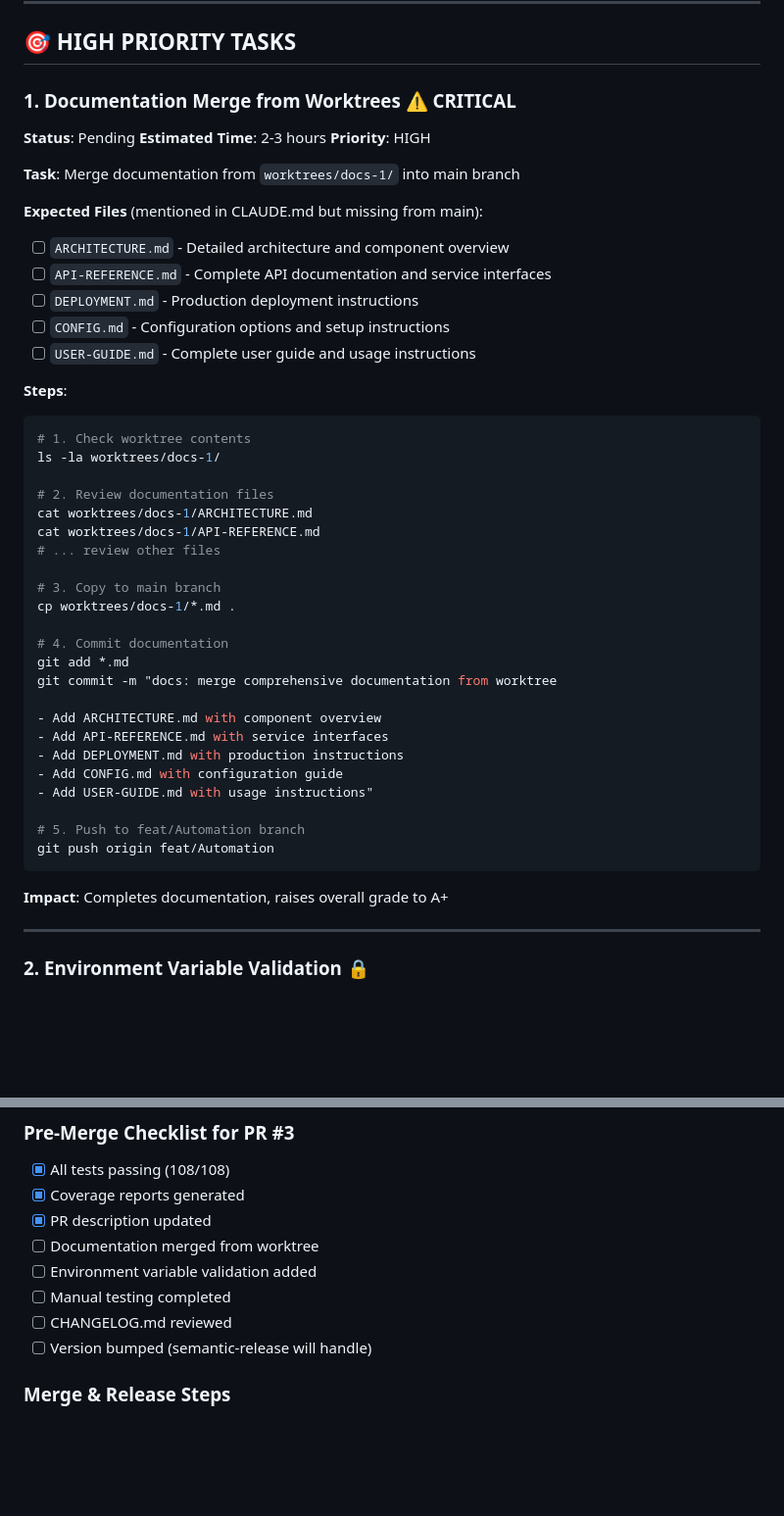
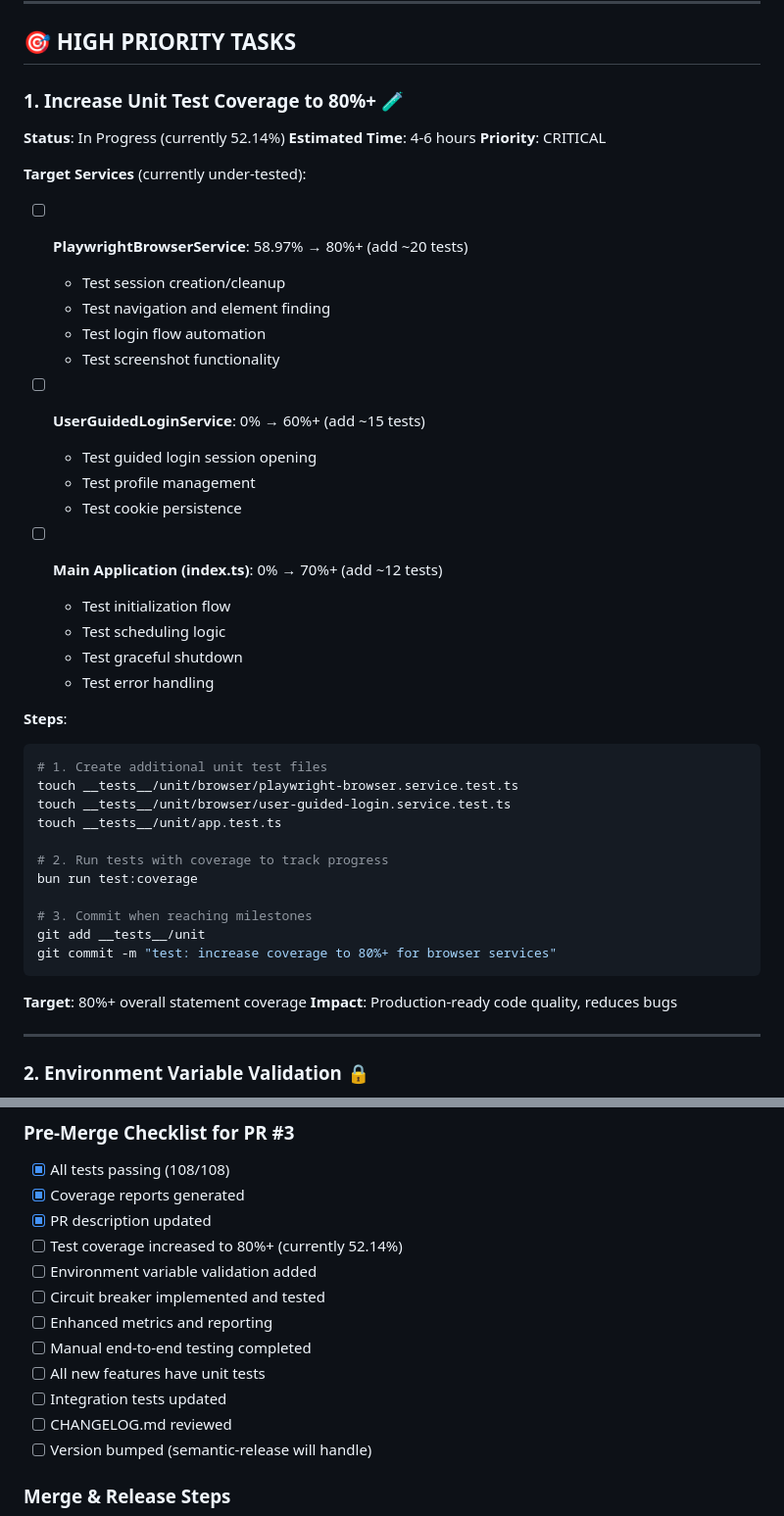
Before and after one commit to karlorz/daily-login-assistant, a Markdown page: IMPLEMENTATION_TODO.md, 2 parts joined by grey strips. Shown at 98% size. GitHub-like rendering; blank space fills up the shorter version.

````diff
--- a/IMPLEMENTATION_TODO.md
+++ b/IMPLEMENTATION_TODO.md
@@ -28,48 +28,46 @@
 
 ## 🎯 HIGH PRIORITY TASKS
 
-### 1. Documentation Merge from Worktrees ⚠️ CRITICAL
-**Status**: Pending
-**Estimated Time**: 2-3 hours
-**Priority**: HIGH
+### 1. Increase Unit Test Coverage to 80%+ 🧪
+**Status**: In Progress (currently 52.14%)
+**Estimated Time**: 4-6 hours
+**Priority**: CRITICAL
 
-**Task**: Merge documentation from `worktrees/docs-1/` into main branch
+**Target Services** (currently under-tested):
+- [ ] **PlaywrightBrowserService**: 58.97% → 80%+ (add ~20 tests)
+  - Test session creation/cleanup
+  - Test navigation and element finding
+  - Test login flow automation
+  - Test screenshot functionality
 
-**Expected Files** (mentioned in CLAUDE.md but missing from main):
-- [ ] `ARCHITECTURE.md` - Detailed architecture and component overview
-- [ ] `API-REFERENCE.md` - Complete API documentation and service interfaces
-- [ ] `DEPLOYMENT.md` - Production deployment instructions
-- [ ] `CONFIG.md` - Configuration options and setup instructions
-- [ ] `USER-GUIDE.md` - Complete user guide and usage instructions
+- [ ] **UserGuidedLoginService**: 0% → 60%+ (add ~15 tests)
+  - Test guided login session opening
+  - Test profile management
+  - Test cookie persistence
+
+- [ ] **Main Application (index.ts)**: 0% → 70%+ (add ~12 tests)
+  - Test initialization flow
+  - Test scheduling logic
+  - Test graceful shutdown
+  - Test error handling
 
 **Steps**:
 ```bash
-# 1. Check worktree contents
-ls -la worktrees/docs-1/
+# 1. Create additional unit test files
+touch __tests__/unit/browser/playwright-browser.service.test.ts
+touch __tests__/unit/browser/user-guided-login.service.test.ts
+touch __tests__/unit/app.test.ts
 
-# 2. Review documentation files
-cat worktrees/docs-1/ARCHITECTURE.md
-cat worktrees/docs-1/API-REFERENCE.md
-# ... review other files
+# 2. Run tests with coverage to track progress
+bun run test:coverage
 
-# 3. Copy to main branch
-cp worktrees/docs-1/*.md .
-
-# 4. Commit documentation
-git add *.md
-git commit -m "docs: merge comprehensive documentation from worktree
-
-- Add ARCHITECTURE.md with component overview
-- Add API-REFERENCE.md with service interfaces
-- Add DEPLOYMENT.md with production instructions
-- Add CONFIG.md with configuration guide
-- Add USER-GUIDE.md with usage instructions"
-
-# 5. Push to feat/Automation branch
-git push origin feat/Automation
+# 3. Commit when reaching milestones
+git add __tests__/unit
+git commit -m "test: increase coverage to 80%+ for browser services"
 ```
 
-**Impact**: Completes documentation, raises overall grade to A+
+**Target**: 80%+ overall statement coverage
+**Impact**: Production-ready code quality, reduces bugs
 
 ---
 
@@ -313,9 +302,13 @@ export class ScreenshotManager {
 - [x] All tests passing (108/108)
 - [x] Coverage reports generated
 - [x] PR description updated
-- [ ] Documentation merged from worktree
+- [ ] Test coverage increased to 80%+ (currently 52.14%)
 - [ ] Environment variable validation added
-- [ ] Manual testing completed
+- [ ] Circuit breaker implemented and tested
+- [ ] Enhanced metrics and reporting
+- [ ] Manual end-to-end testing completed
+- [ ] All new features have unit tests
+- [ ] Integration tests updated
 - [ ] CHANGELOG.md reviewed
 - [ ] Version bumped (semantic-release will handle)
 
````
Also changed, not shown: other parts of IMPLEMENTATION_TODO.md (+104 -82 lines).
